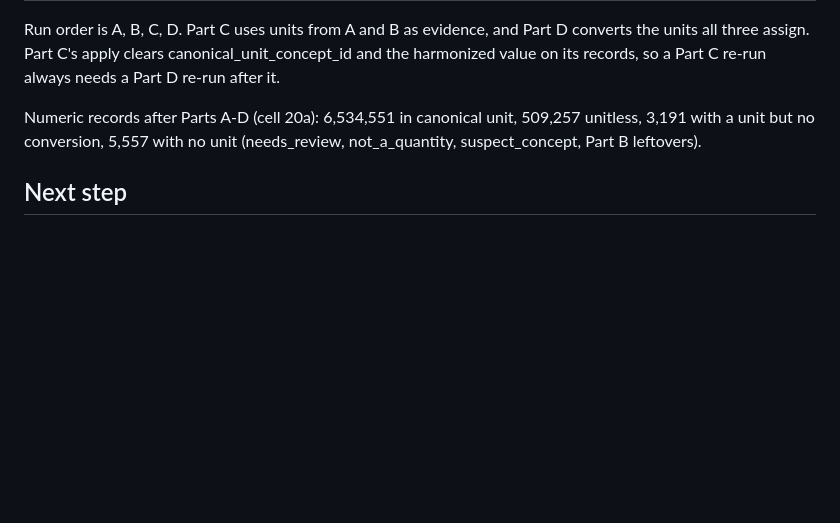
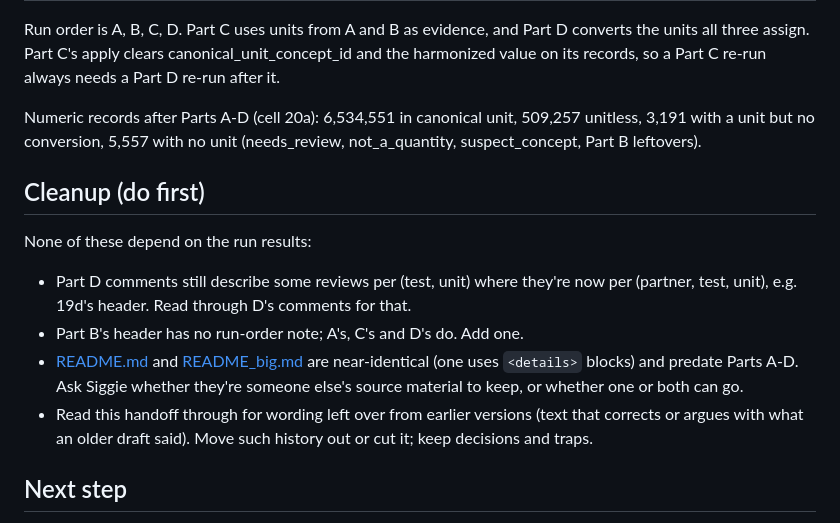
Before and after one commit to AI-READI/about-ai-readi-survey-data-element-mapping, a Markdown page: scratch-files-for-inferring-units/unit_inference_handoff.md, the part around the change. Rendered like a GitHub page; blank space fills up the shorter version.

Commit message:
Handoff: cleanup list for next session
Co-Authored-By: Claude Opus 5.5 (1M context) <noreply@anthropic.com>
Claude-Session: https://claude.ai/code/session_0166oV5F6USvRMeyCc4f8YPr

```diff
--- a/scratch-files-for-inferring-units/unit_inference_handoff.md
+++ b/scratch-files-for-inferring-units/unit_inference_handoff.md
@@ -141,6 +141,22 @@ Numeric records after Parts A-D (cell 20a): 6,534,551 in canonical
 unit, 509,257 unitless, 3,191 with a unit but no conversion, 5,557 with no
 unit (needs_review, not_a_quantity, suspect_concept, Part B leftovers).
 
+## Cleanup (do first)
+
+None of these depend on the run results:
+
+- Part D comments still describe some reviews per (test, unit) where they're
+  now per (partner, test, unit), e.g. 19d's header. Read through D's
+  comments for that.
+- Part B's header has no run-order note; A's, C's and D's do. Add one.
+- [README.md](README.md) and [README_big.md](README_big.md) are near-identical
+  (one uses `<details>` blocks) and predate Parts A-D. Ask Siggie whether
+  they're someone else's source material to keep, or whether one or both
+  can go.
+- Read this handoff through for wording left over from earlier versions
+  (text that corrects or argues with what an older draft said). Move such
+  history out or cut it; keep decisions and traps.
+
 ## Next step
 
 Siggie has imported A-D and run them in order, after Parts C and D were
```
